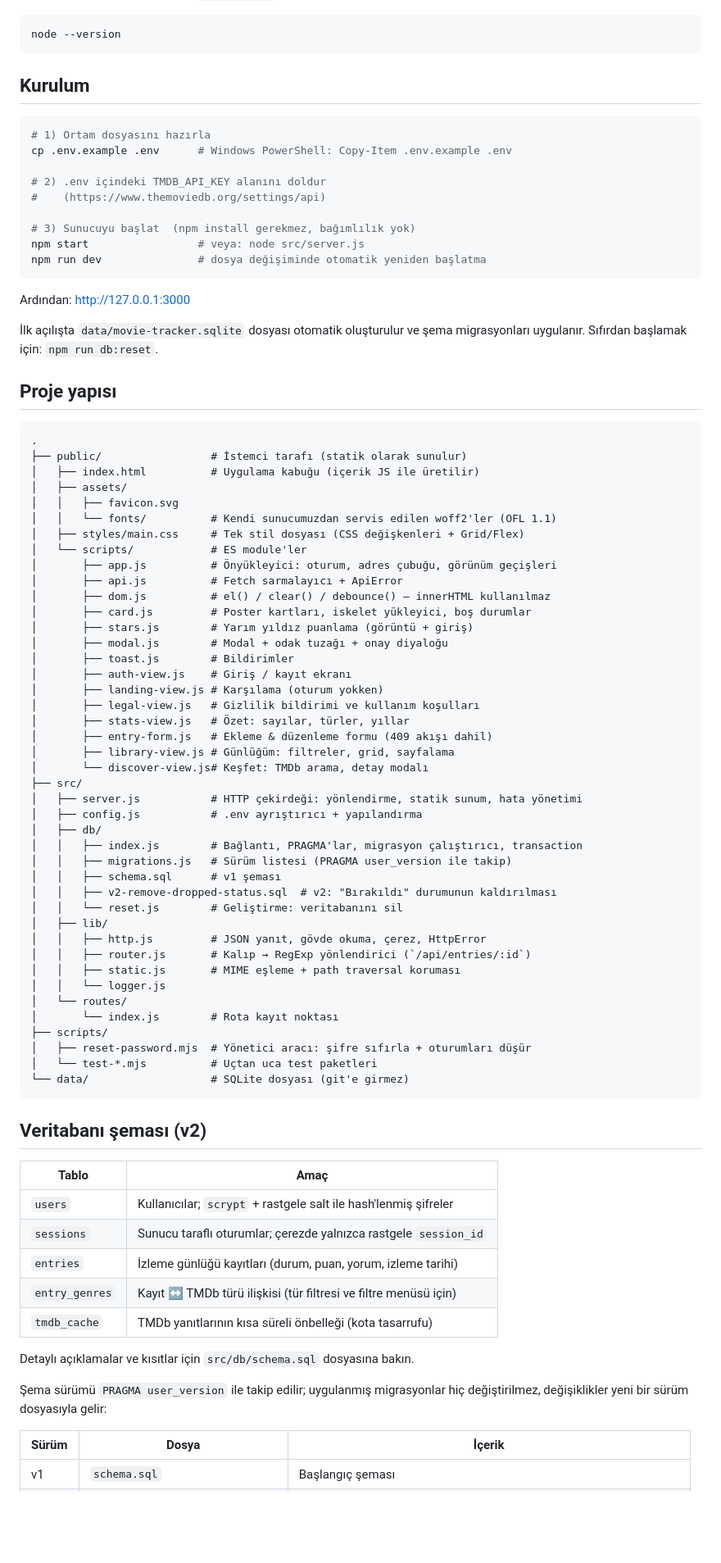
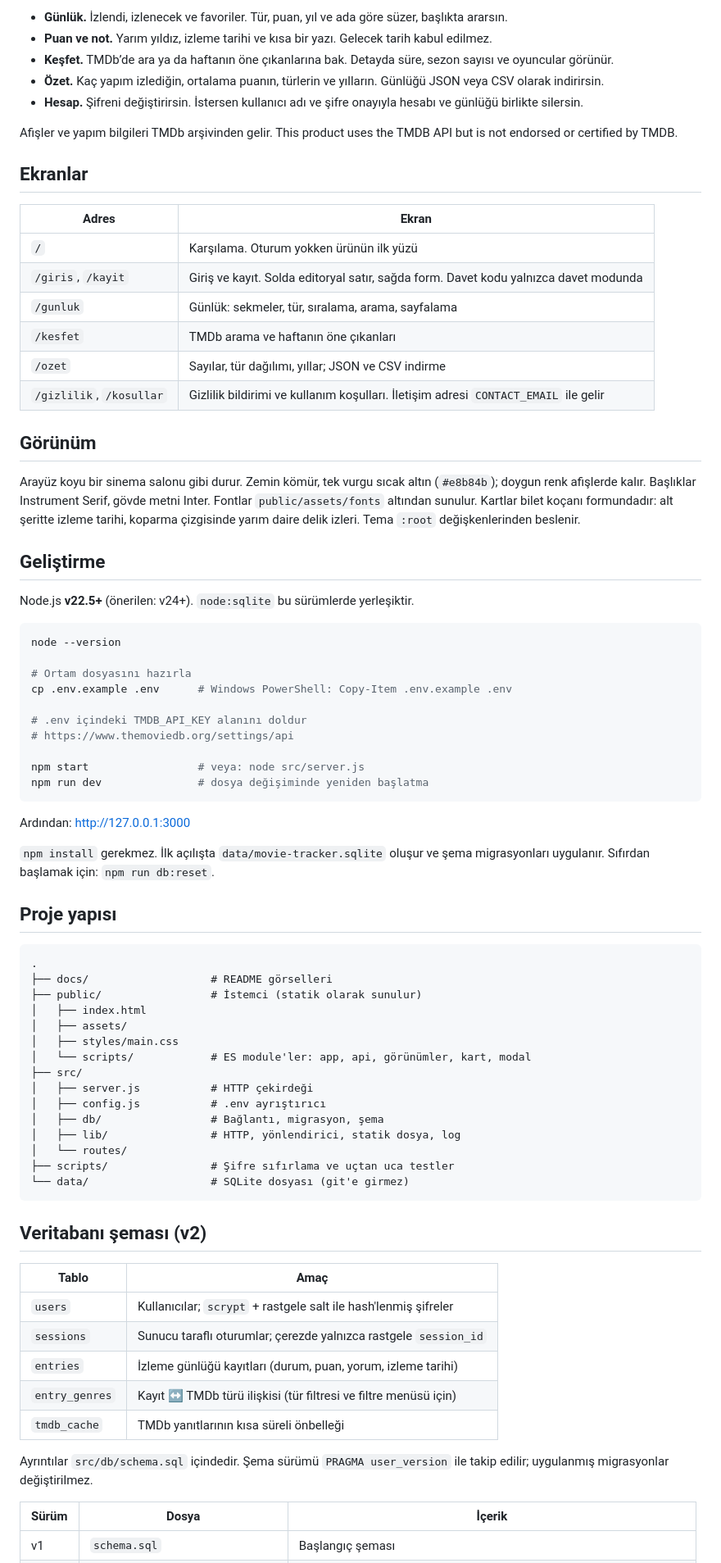
Before and after one commit to furblood0/movie-tracker, a Markdown page: README.md, the part around the change printed below. Shown: that part at 82% size. GitHub-like rendering; blank space fills up the shorter version.

Commit message:
fix: readme

````diff
--- a/README.md
+++ b/README.md
@@ -14,71 +24,64 @@ ek bir flag gerekmez.
+- **Günlük.** İzlendi, izlenecek ve favoriler. Tür, puan, yıl ve ada göre süzer, başlıkta ararsın.
+- **Puan ve not.** Yarım yıldız, izleme tarihi ve kısa bir yazı. Gelecek tarih kabul edilmez.
+- **Keşfet.** TMDb’de ara ya da haftanın öne çıkanlarına bak. Detayda süre, sezon sayısı ve oyuncular görünür.
+- **Özet.** Kaç yapım izlediğin, ortalama puanın, türlerin ve yılların. Günlüğü JSON veya CSV olarak indirirsin.
+- **Hesap.** Şifreni değiştirirsin. İstersen kullanıcı adı ve şifre onayıyla hesabı ve günlüğü birlikte silersin.
+
+Afişler ve yapım bilgileri TMDb arşivinden gelir. This product uses the TMDB API but is not endorsed or certified by TMDB.
+
+## Ekranlar
+
+| Adres | Ekran |
+| ----- | ----- |
+| `/` | Karşılama. Oturum yokken ürünün ilk yüzü |
+| `/giris`, `/kayit` | Giriş ve kayıt. Solda editoryal satır, sağda form. Davet kodu yalnızca davet modunda |
+| `/gunluk` | Günlük: sekmeler, tür, sıralama, arama, sayfalama |
+| `/kesfet` | TMDb arama ve haftanın öne çıkanları |
+| `/ozet` | Sayılar, tür dağılımı, yıllar; JSON ve CSV indirme |
+| `/gizlilik`, `/kosullar` | Gizlilik bildirimi ve kullanım koşulları. İletişim adresi `CONTACT_EMAIL` ile gelir |
+
+## Görünüm
+
+Arayüz koyu bir sinema salonu gibi durur. Zemin kömür, tek vurgu sıcak altın (`#e8b84b`); doygun renk afişlerde kalır. Başlıklar Instrument Serif, gövde metni Inter. Fontlar `public/assets/fonts` altından sunulur. Kartlar bilet koçanı formundadır: alt şeritte izleme tarihi, koparma çizgisinde yarım daire delik izleri. Tema `:root` değişkenlerinden beslenir.
+
+## Geliştirme
+
+Node.js **v22.5+** (önerilen: v24+). `node:sqlite` bu sürümlerde yerleşiktir.
 
 ```bash
 node --version
-```
 
-## Kurulum
-
-```bash
-# 1) Ortam dosyasını hazırla
+# Ortam dosyasını hazırla
 cp .env.example .env      # Windows PowerShell: Copy-Item .env.example .env
 
-# 2) .env içindeki TMDB_API_KEY alanını doldur
-#    (https://www.themoviedb.org/settings/api)
+# .env içindeki TMDB_API_KEY alanını doldur
+# https://www.themoviedb.org/settings/api
 
-# 3) Sunucuyu başlat  (npm install gerekmez, bağımlılık yok)
 npm start                 # veya: node src/server.js
-npm run dev               # dosya değişiminde otomatik yeniden başlatma
+npm run dev               # dosya değişiminde yeniden başlatma
 ```
 
 Ardından: <http://127.0.0.1:3000>
 
-İlk açılışta `data/movie-tracker.sqlite` dosyası otomatik oluşturulur ve şema
-migrasyonları uygulanır. Sıfırdan başlamak için: `npm run db:reset`.
+`npm install` gerekmez. İlk açılışta `data/movie-tracker.sqlite` oluşur ve şema migrasyonları uygulanır. Sıfırdan başlamak için: `npm run db:reset`.
 
 ## Proje yapısı
 
 ```
 .
-├── public/                 # İstemci tarafı (statik olarak sunulur)
-│   ├── index.html          # Uygulama kabuğu (içerik JS ile üretilir)
+├── docs/                   # README görselleri
+├── public/                 # İstemci (statik olarak sunulur)
+│   ├── index.html
 │   ├── assets/
-│   │   ├── favicon.svg
-│   │   └── fonts/          # Kendi sunucumuzdan servis edilen woff2'ler (OFL 1.1)
-│   ├── styles/main.css     # Tek stil dosyası (CSS değişkenleri + Grid/Flex)
-│   └── scripts/            # ES module'ler
-│       ├── app.js          # Önyükleyici: oturum, adres çubuğu, görünüm geçişleri
-│       ├── api.js          # Fetch sarmalayıcı + ApiError
-│       ├── dom.js          # el() / clear() / debounce() — innerHTML kullanılmaz
-│       ├── card.js         # Poster kartları, iskelet yükleyici, boş durumlar
-│       ├── stars.js        # Yarım yıldız puanlama (görüntü + giriş)
-│       ├── modal.js        # Modal + odak tuzağı + onay diyaloğu
-│       ├── toast.js        # Bildirimler
-│       ├── auth-view.js    # Giriş / kayıt ekranı
-│       ├── landing-view.js # Karşılama (oturum yokken)
-│       ├── legal-view.js   # Gizlilik bildirimi ve kullanım koşulları
-│       ├── stats-view.js   # Özet: sayılar, türler, yıllar
-│       ├── entry-form.js   # Ekleme & düzenleme formu (409 akışı dahil)
-│       ├── library-view.js # Günlüğüm: filtreler, grid, sayfalama
-│       └── discover-view.js# Keşfet: TMDb arama, detay modalı
+│   ├── styles/main.css
+│   └── scripts/            # ES module'ler: app, api, görünümler, kart, modal
 ├── src/
-│   ├── server.js           # HTTP çekirdeği: yönlendirme, statik sunum, hata yönetimi
-│   ├── config.js           # .env ayrıştırıcı + yapılandırma
-│   ├── db/
-│   │   ├── index.js        # Bağlantı, PRAGMA'lar, migrasyon çalıştırıcı, transaction
-│   │   ├── migrations.js   # Sürüm listesi (PRAGMA user_version ile takip)
-│   │   ├── schema.sql      # v1 şeması
-│   │   ├── v2-remove-dropped-status.sql  # v2: "Bırakıldı" durumunun kaldırılması
-│   │   └── reset.js        # Geliştirme: veritabanını sil
-│   ├── lib/
-│   │   ├── http.js         # JSON yanıt, gövde okuma, çerez, HttpError
-│   │   ├── router.js       # Kalıp → RegExp yönlendirici (`/api/entries/:id`)
-│   │   ├── static.js       # MIME eşleme + path traversal koruması
-│   │   └── logger.js
+│   ├── server.js           # HTTP çekirdeği
+│   ├── config.js           # .env ayrıştırıcı
+│   ├── db/                 # Bağlantı, migrasyon, şema
+│   ├── lib/                # HTTP, yönlendirici, statik dosya, log
 │   └── routes/
-│       └── index.js        # Rota kayıt noktası
-├── scripts/
-│   ├── reset-password.mjs  # Yönetici aracı: şifre sıfırla + oturumları düşür
-│   └── test-*.mjs          # Uçtan uca test paketleri
+├── scripts/                # Şifre sıfırlama ve uçtan uca testler
 └── data/                   # SQLite dosyası (git'e girmez)
 ```
 
@@ -90,12 +93,9 @@ migrasyonları uygulanır. Sıfırdan başlamak için: `npm run db:reset`.
 | `sessions`     | Sunucu taraflı oturumlar; çerezde yalnızca rastgele `session_id`      |
 | `entries`      | İzleme günlüğü kayıtları (durum, puan, yorum, izleme tarihi)          |
 | `entry_genres` | Kayıt ↔ TMDb türü ilişkisi (tür filtresi ve filtre menüsü için)       |
-| `tmdb_cache`   | TMDb yanıtlarının kısa süreli önbelleği (kota tasarrufu)              |
+| `tmdb_cache`   | TMDb yanıtlarının kısa süreli önbelleği                               |
 
-Detaylı açıklamalar ve kısıtlar için `src/db/schema.sql` dosyasına bakın.
-
-Şema sürümü `PRAGMA user_version` ile takip edilir; uygulanmış migrasyonlar hiç
-değiştirilmez, değişiklikler yeni bir sürüm dosyasıyla gelir:
+Ayrıntılar `src/db/schema.sql` içindedir. Şema sürümü `PRAGMA user_version` ile takip edilir; uygulanmış migrasyonlar değiştirilmez.
 
 | Sürüm | Dosya                          | İçerik                                                                    |
 | ----- | ------------------------------ | ------------------------------------------------------------------------- |
````
Also changed, not shown: other parts of README.md (+57 -97 lines), docs/karsilama-gunluk.jpg (added), docs/kesfet-ozet.jpg (added), public/assets/hero-defter.jpg (added), 2 other files.
